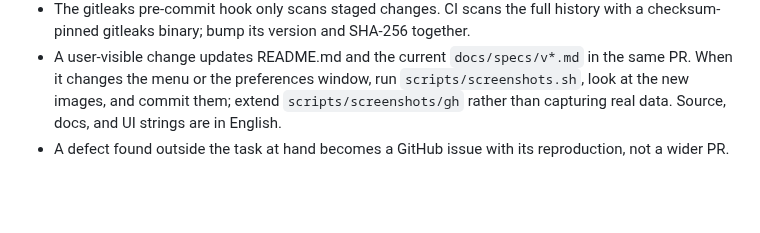
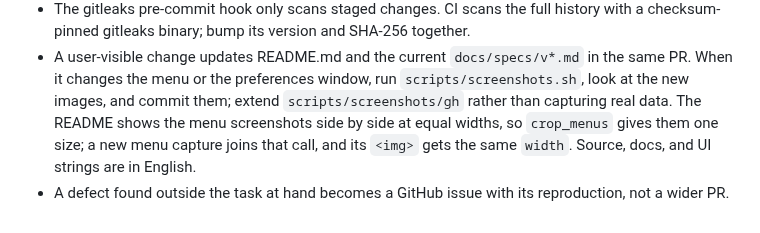
Before and after one commit to cr0cK/greenlight, a Markdown page: AGENTS.md, the part around the change. GitHub-like rendering; blank space fills up the shorter version.

```diff
--- a/AGENTS.md
+++ b/AGENTS.md
@@ -128,6 +128,8 @@ devkit shows its own monitor, and the panel would land on an invisible one.
 - A user-visible change updates README.md and the current `docs/specs/v*.md` in the same PR. When
   it changes the menu or the preferences window, run `scripts/screenshots.sh`, look at the new
   images, and commit them; extend `scripts/screenshots/gh` rather than capturing real data.
+  The README shows the menu screenshots side by side at equal widths, so `crop_menus` gives them
+  one size; a new menu capture joins that call, and its `<img>` gets the same `width`.
   Source, docs, and UI strings are in English.
 - A defect found outside the task at hand becomes a GitHub issue with its reproduction, not a
   wider PR.
```
Also changed, not shown: CONTRIBUTING.md (+2 -0 lines), README.md (+6 -6 lines), docs/specs/v1.2.md (added, +24 -0 lines), docs/screenshots/menu.png, docs/screenshots/quick-open.png, 5 other files.
